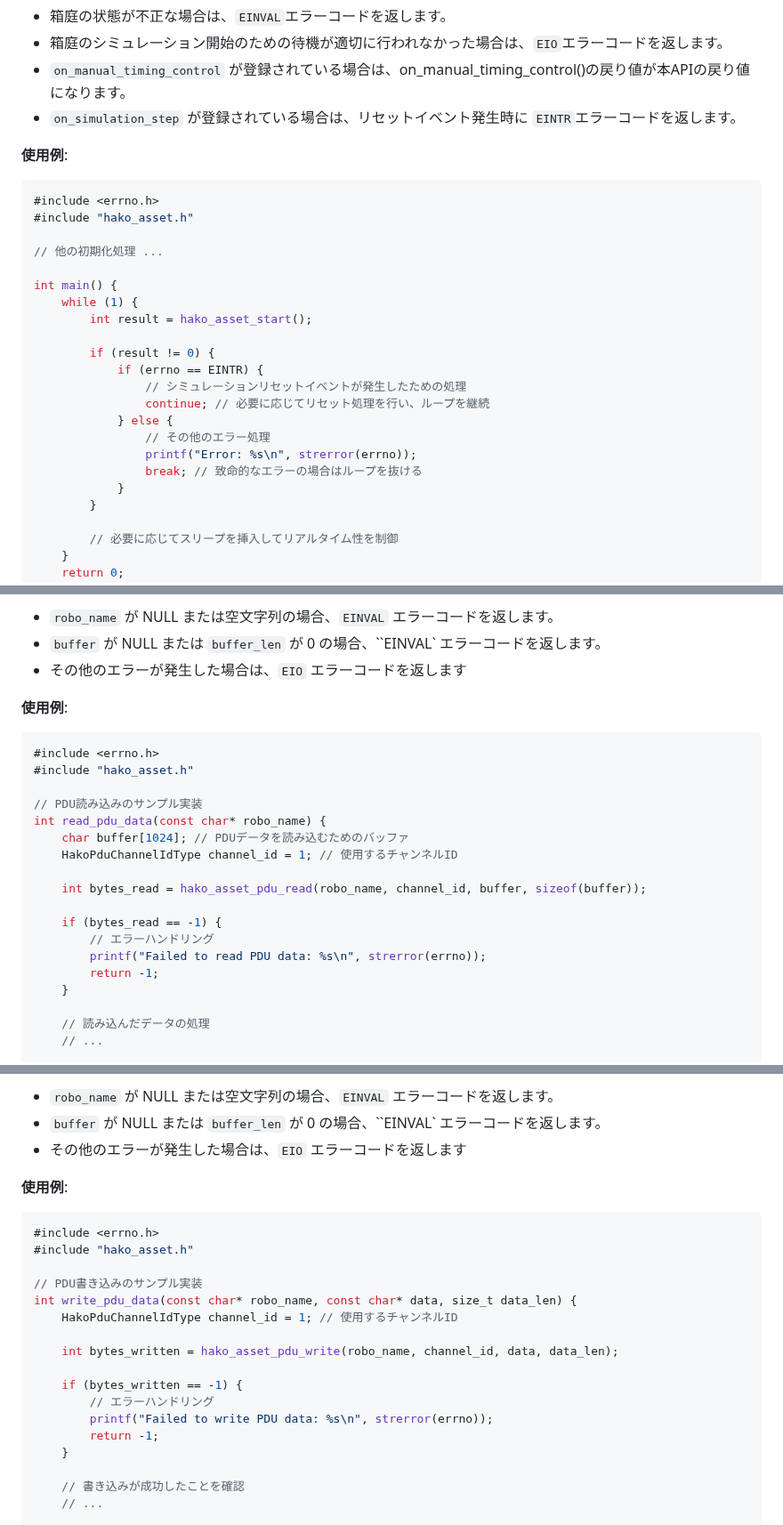
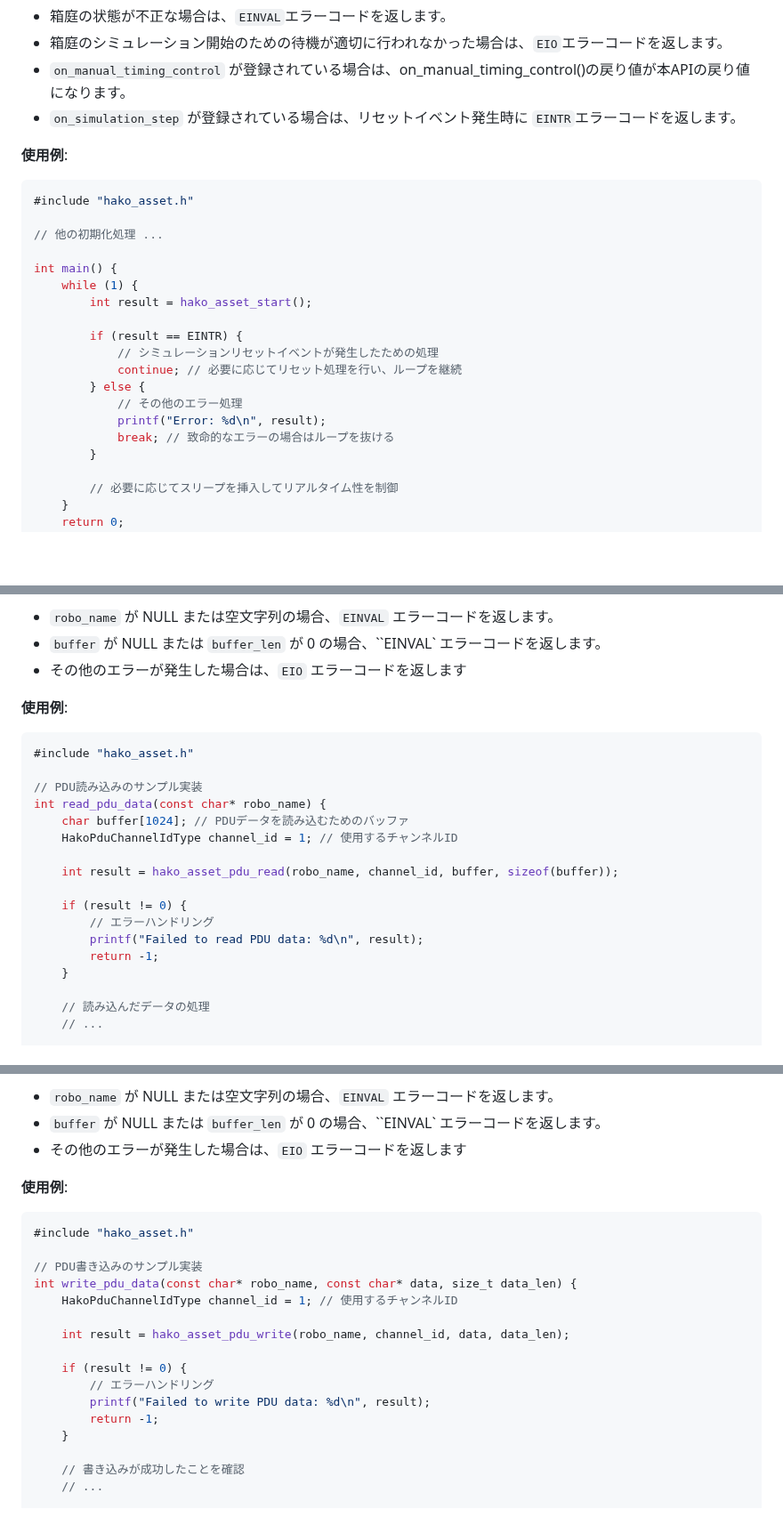
Before and after one commit to toppers/hakoniwa-core-cpp-client, a Markdown page: README.md, 3 parts joined by grey strips. Shown at 89% size. Rendered like a GitHub page; blank space fills up the shorter version.

````diff
--- a/README.md
+++ b/README.md
@@ -177,7 +177,6 @@ int main() {
 **使用例**:
 
 ```c
-#include <errno.h>
 #include "hako_asset.h"
 
 // 他の初期化処理 ...
@@ -186,15 +185,13 @@ int main() {
     while (1) {
         int result = hako_asset_start();
 
-        if (result != 0) {
-            if (errno == EINTR) {
-                // シミュレーションリセットイベントが発生したための処理
-                continue; // 必要に応じてリセット処理を行い、ループを継続
-            } else {
-                // その他のエラー処理
-                printf("Error: %s\n", strerror(errno));
-                break; // 致命的なエラーの場合はループを抜ける
-            }
+        if (result == EINTR) {
+            // シミュレーションリセットイベントが発生したための処理
+            continue; // 必要に応じてリセット処理を行い、ループを継続
+        } else {
+            // その他のエラー処理
+            printf("Error: %d\n", result);
+            break; // 致命的なエラーの場合はループを抜ける
         }
 
         // 必要に応じてスリープを挿入してリアルタイム性を制御
@@ -374,7 +371,6 @@ hako_asset_callbacks_t callbacks = {
 **使用例**:
 
 ```c
-#include <errno.h>
 #include "hako_asset.h"
 
 // PDU読み込みのサンプル実装
@@ -382,11 +378,11 @@ int read_pdu_data(const char* robo_name) {
     char buffer[1024]; // PDUデータを読み込むためのバッファ
     HakoPduChannelIdType channel_id = 1; // 使用するチャンネルID
 
-    int bytes_read = hako_asset_pdu_read(robo_name, channel_id, buffer, sizeof(buffer));
+    int result = hako_asset_pdu_read(robo_name, channel_id, buffer, sizeof(buffer));
 
-    if (bytes_read == -1) {
+    if (result != 0) {
         // エラーハンドリング
-        printf("Failed to read PDU data: %s\n", strerror(errno));
+        printf("Failed to read PDU data: %d\n", result);
         return -1;
     }
 
@@ -435,18 +431,17 @@ int main() {
 **使用例**:
 
 ```c
-#include <errno.h>
 #include "hako_asset.h"
 
 // PDU書き込みのサンプル実装
 int write_pdu_data(const char* robo_name, const char* data, size_t data_len) {
     HakoPduChannelIdType channel_id = 1; // 使用するチャンネルID
 
-    int bytes_written = hako_asset_pdu_write(robo_name, channel_id, data, data_len);
+    int result = hako_asset_pdu_write(robo_name, channel_id, data, data_len);
 
-    if (bytes_written == -1) {
+    if (result != 0) {
         // エラーハンドリング
-        printf("Failed to write PDU data: %s\n", strerror(errno));
+        printf("Failed to write PDU data: %d\n", result);
         return -1;
     }
 
````
Also changed, not shown: other parts of README.md (+4 -5 lines).
